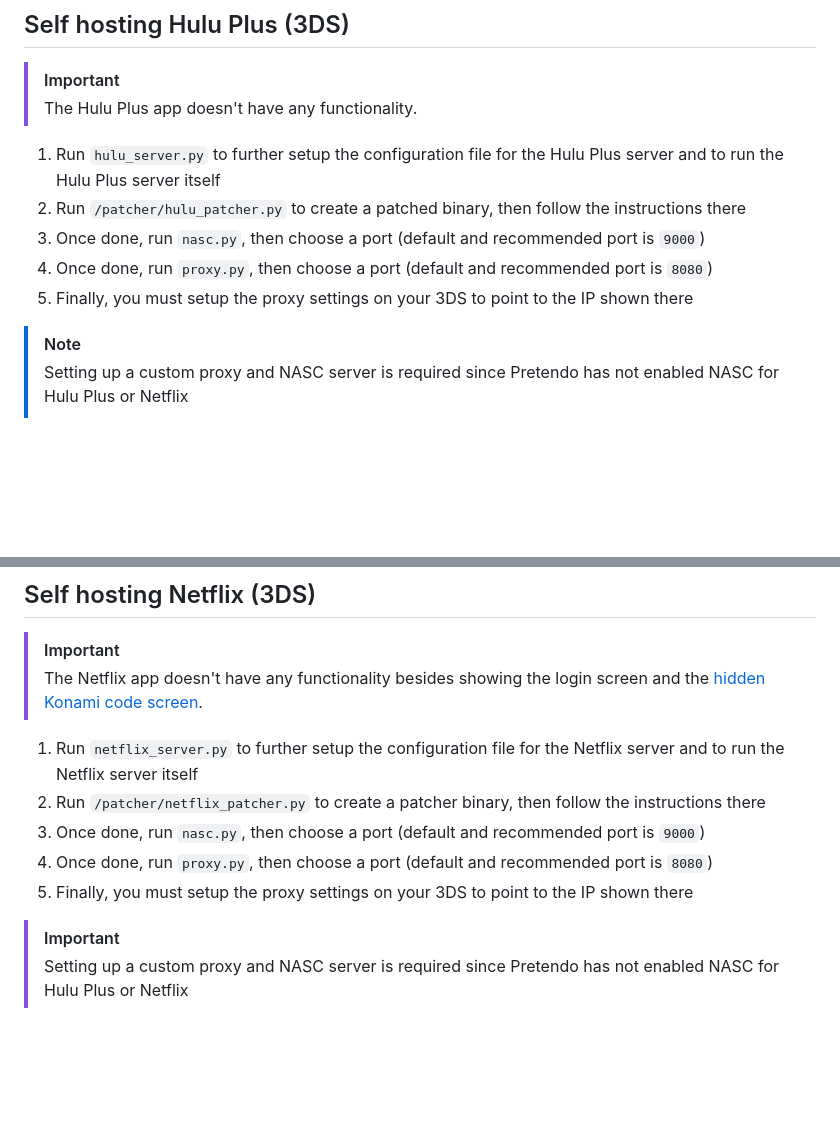
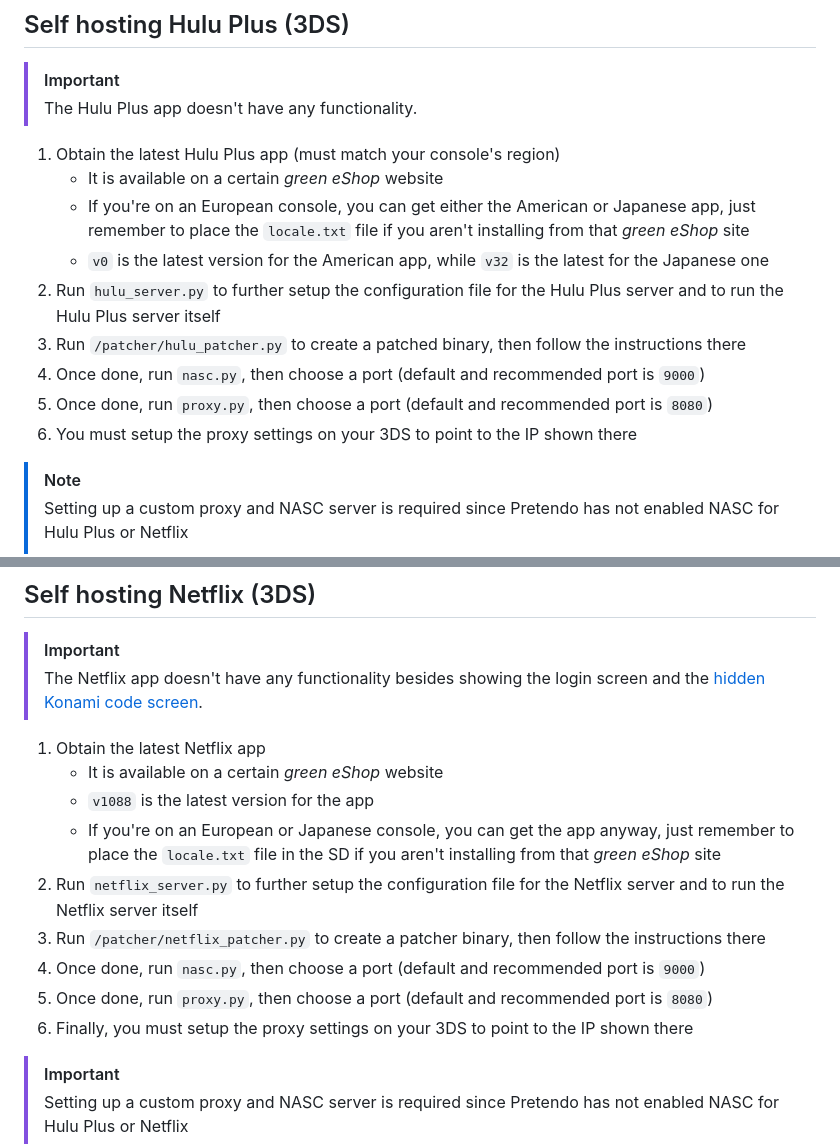
Before and after one commit to idkwhere1sthisname/blazertube, a Markdown page: self_host_guide.md, 2 parts joined by grey strips. GitHub-like rendering; blank space fills up the shorter version.

```diff
--- a/self_host_guide.md
+++ b/self_host_guide.md
@@ -69,11 +83,15 @@ FLASK_SECRET_KEY=[...]
 > [!IMPORTANT]
 > The Hulu Plus app doesn't have any functionality.
 
-1. Run `hulu_server.py` to further setup the configuration file for the Hulu Plus server and to run the Hulu Plus server itself
-2. Run `/patcher/hulu_patcher.py` to create a patched binary, then follow the instructions there
-3. Once done, run `nasc.py`, then choose a port (default and recommended port is `9000`)
-4. Once done, run `proxy.py`, then choose a port (default and recommended port is `8080`)
-5. Finally, you must setup the proxy settings on your 3DS to point to the IP shown there
+1. Obtain the latest Hulu Plus app (must match your console's region)
+    - It is available on a certain _green eShop_ website
+    - If you're on an European console, you can get either the American or Japanese app, just remember to place the `locale.txt` file if you aren't installing from that _green eShop_ site
+    - `v0` is the latest version for the American app, while `v32` is the latest for the Japanese one
+2. Run `hulu_server.py` to further setup the configuration file for the Hulu Plus server and to run the Hulu Plus server itself
+3. Run `/patcher/hulu_patcher.py` to create a patched binary, then follow the instructions there
+4. Once done, run `nasc.py`, then choose a port (default and recommended port is `9000`)
+5. Once done, run `proxy.py`, then choose a port (default and recommended port is `8080`)
+6. You must setup the proxy settings on your 3DS to point to the IP shown there
 
 > [!NOTE]
 > Setting up a custom proxy and NASC server is required since Pretendo has not enabled NASC for Hulu Plus or Netflix
@@ -85,11 +103,15 @@ FLASK_SECRET_KEY=[...]
 > [!IMPORTANT]
 > The Netflix app doesn't have any functionality besides showing the login screen and the [hidden Konami code screen](https://youtu.be/1ePh39fYAG8).
 
-1. Run `netflix_server.py` to further setup the configuration file for the Netflix server and to run the Netflix server itself
-2. Run `/patcher/netflix_patcher.py` to create a patcher binary, then follow the instructions there
-3. Once done, run `nasc.py`, then choose a port (default and recommended port is `9000`)
-4. Once done, run `proxy.py`, then choose a port (default and recommended port is `8080`)
-5. Finally, you must setup the proxy settings on your 3DS to point to the IP shown there
+1. Obtain the latest Netflix app
+    - It is available on a certain _green eShop_ website
+    - `v1088` is the latest version for the app
+    - If you're on an European or Japanese console, you can get the app anyway, just remember to place the `locale.txt` file in the SD if you aren't installing from that _green eShop_ site
+2. Run `netflix_server.py` to further setup the configuration file for the Netflix server and to run the Netflix server itself
+3. Run `/patcher/netflix_patcher.py` to create a patcher binary, then follow the instructions there
+4. Once done, run `nasc.py`, then choose a port (default and recommended port is `9000`)
+5. Once done, run `proxy.py`, then choose a port (default and recommended port is `8080`)
+6. Finally, you must setup the proxy settings on your 3DS to point to the IP shown there
 
 > [!IMPORTANT]
 > Setting up a custom proxy and NASC server is required since Pretendo has not enabled NASC for Hulu Plus or Netflix
```
Also changed, not shown: other parts of self_host_guide.md (+24 -10 lines), DOCS.md (+8 -7 lines).
